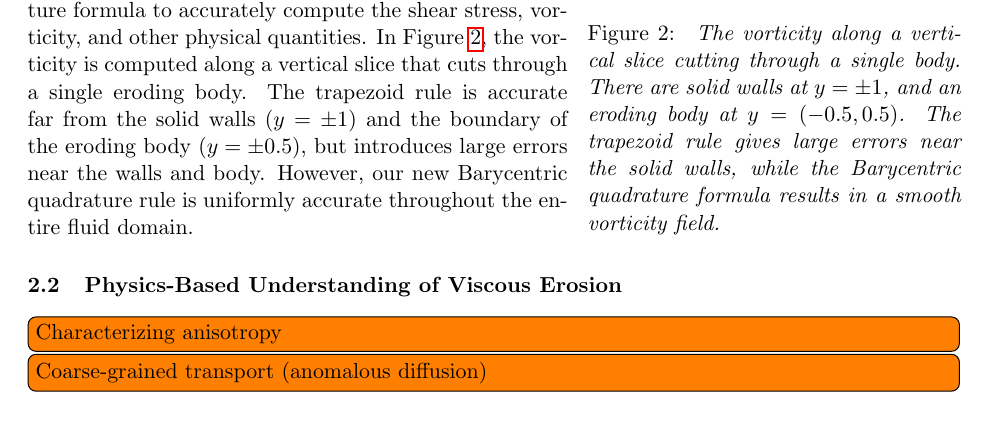
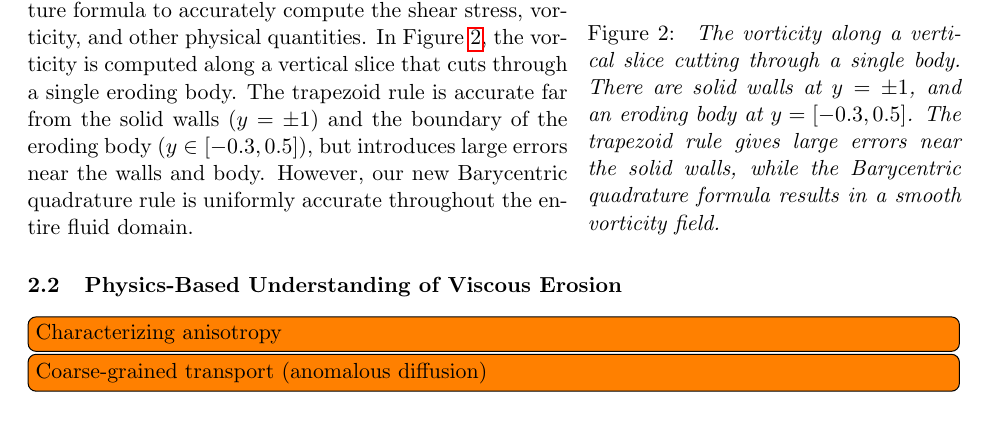
Before and after one commit to quaife/erosion, a LaTeX document (docs/proposals/ErosionWhitePaper.tex): part of page 2 of 3, cut so that both start at the same text. Compiled offline with pdfLaTeX.

Commit message:
fixed small typo in white paper

```diff
--- a/docs/proposals/ErosionWhitePaper.tex
+++ b/docs/proposals/ErosionWhitePaper.tex
@@ -149,7 +149,7 @@ porous medium}.
 \input{figs/vort1.tikz}
 \caption{\label{fig:vort1} \em The vorticity along a vertical slice
 cutting through a single body.  There are solid walls at $y = \pm 1$,
-and an eroding body at $y = (-0.5,0.5)$.  The trapezoid rule gives large
+and an eroding body at $y = [-0.3,0.5]$.  The trapezoid rule gives large
 errors near the solid walls, while the Barycentric quadrature formula
 results in a smooth vorticity field.}
 \end{wrapfigure}
@@ -170,10 +170,10 @@ develop quadrature formula to accurately compute the shear stress,
 vorticity, and other physical quantities.  In Figure~\ref{fig:vort1},
 the vorticity is computed along a vertical slice that cuts through a
 single eroding body.  The trapezoid rule is accurate far from the solid
-walls ($y = \pm 1$) and the boundary of the eroding body ($y = \pm
-0.5$), but introduces large errors near the walls and body.  However,
-our new Barycentric quadrature rule is uniformly accurate throughout the
-entire fluid domain.
+walls ($y = \pm 1$) and the boundary of the eroding body ($y \in
+[-0.3,0.5]$), but introduces large errors near the walls and body.
+However, our new Barycentric quadrature rule is uniformly accurate
+throughout the entire fluid domain.
 
 
 %%%%%%%%%%%%%%%%%%%%%%%%%%%%%%%%%%%%%%%%%%%%%%%%%%%%%%%%%%%%%%%%%%%%%%%%%%%%%
```
